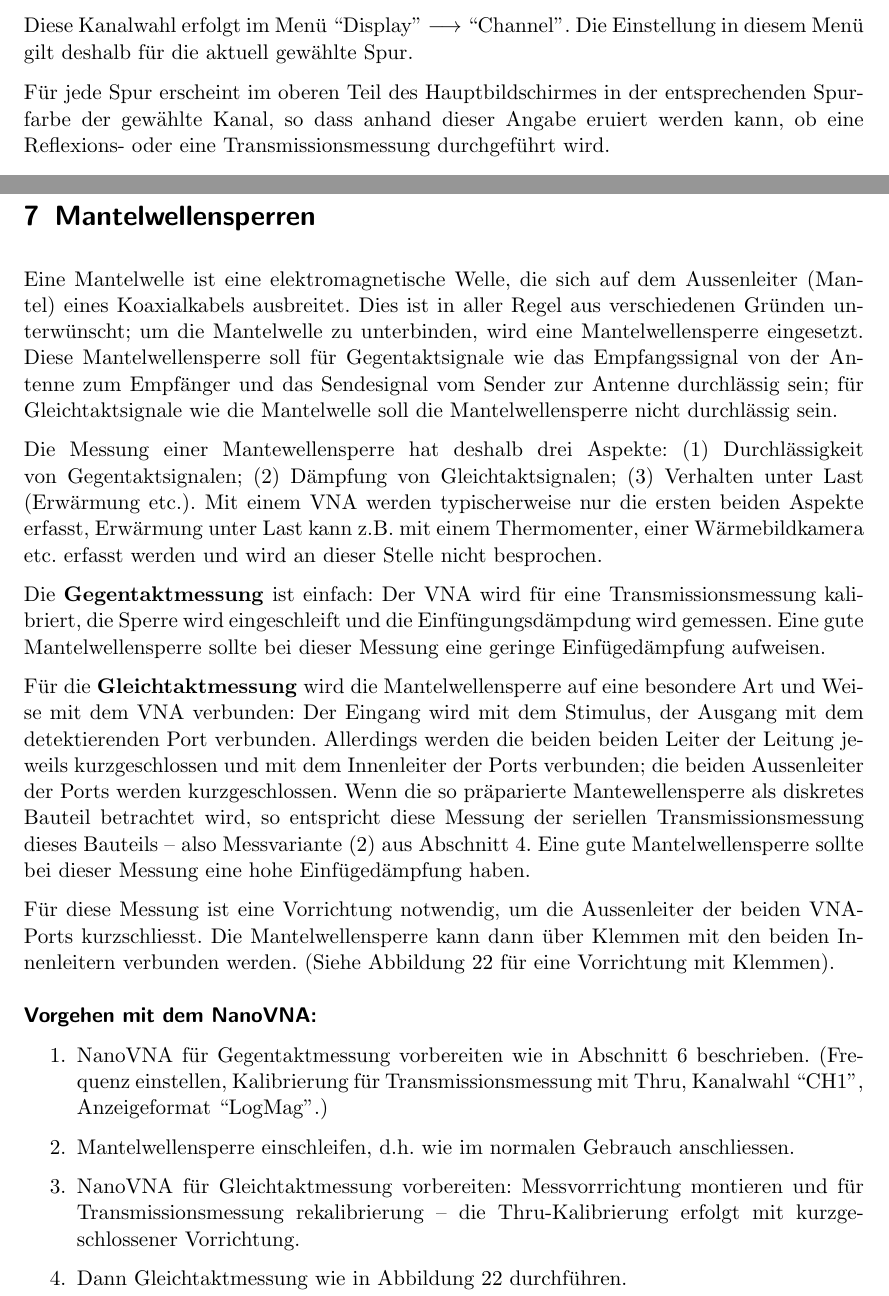
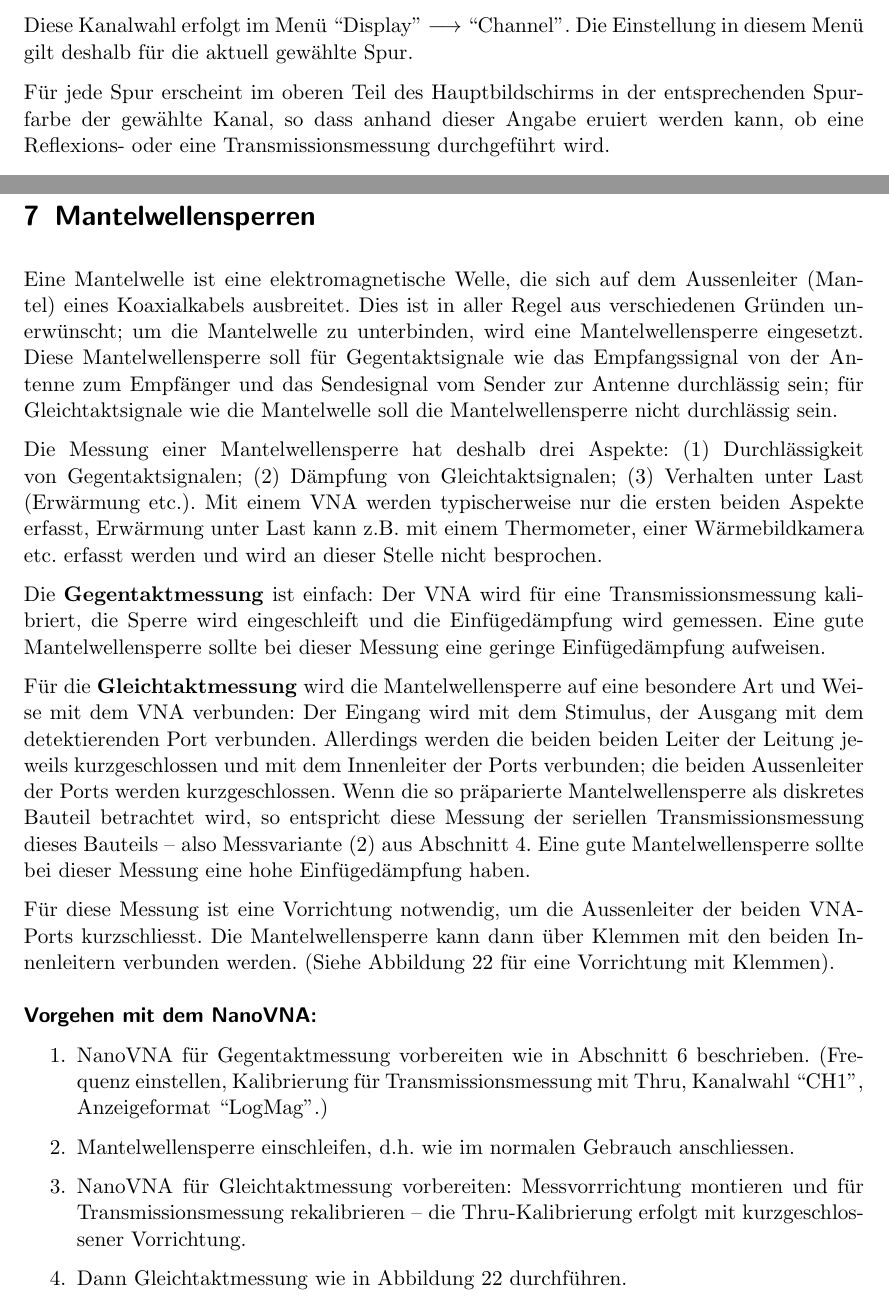
Before and after one commit to HB9UF/nanovna_workshop, a LaTeX document (skript/nanovna_workshop_skript.tex): two parts of pages 15 and 29 of 36, joined at a grey line, cut so that both start at the same text. Compiled offline with pdfLaTeX; an older LaTeX class or package is replaced by its successor.

Commit message:
Addressing various typos

```diff
--- a/skript/nanovna_workshop_skript.tex
+++ b/skript/nanovna_workshop_skript.tex
@@ -908,7 +908,7 @@ und kann bei Unsicherheit zu Rate gezogen werden.
 Diese Kanalwahl erfolgt im Menü ``Display'' $\longrightarrow$ ``Channel''.
 Die Einstellung in diesem Menü gilt deshalb für die aktuell gewählte Spur.
 
-Für jede Spur erscheint im oberen Teil des Hauptbildschirmes in der
+Für jede Spur erscheint im oberen Teil des Hauptbildschirms in der
 entsprechenden Spurfarbe der gewählte Kanal, so dass anhand dieser Angabe
 eruiert werden kann, ob eine Reflexions- oder eine Transmissionsmessung
 durchgeführt wird.
@@ -1541,22 +1541,22 @@ Je nach Situation kann eine zusätzliche Reflexionsmessung der Filterports zielf
 \section{Mantelwellensperren}
 Eine Mantelwelle ist eine elektromagnetische Welle, die sich auf dem Aussenleiter (Mantel) eines
 Koaxialkabels ausbreitet. Dies ist in aller Regel aus verschiedenen Gründen
-unterwünscht; um die Mantelwelle zu unterbinden, wird eine Mantelwellensperre
+unerwünscht; um die Mantelwelle zu unterbinden, wird eine Mantelwellensperre
 eingesetzt. Diese Mantelwellensperre soll für Gegentaktsignale wie das
 Empfangssignal von der Antenne zum Empfänger und das Sendesignal vom Sender
 zur Antenne durchlässig sein; für Gleichtaktsignale wie die Mantelwelle soll
 die Mantelwellensperre nicht durchlässig sein.
 
-Die Messung einer Mantewellensperre hat deshalb drei Aspekte:
+Die Messung einer Mantelwellensperre hat deshalb drei Aspekte:
 (1) Durchlässigkeit von Gegentaktsignalen;
 (2) Dämpfung von Gleichtaktsignalen;
 (3) Verhalten unter Last (Erwärmung etc.).
 Mit einem VNA werden typischerweise nur die ersten beiden Aspekte erfasst,
-Erwärmung unter Last kann z.B. mit einem Thermomenter, einer Wärmebildkamera
+Erwärmung unter Last kann z.B. mit einem Thermometer, einer Wärmebildkamera
 etc. erfasst werden und wird an dieser Stelle nicht besprochen.
 
 Die \textbf{Gegentaktmessung} ist einfach: Der VNA wird für eine Transmissionsmessung
-kalibriert, die Sperre wird eingeschleift und die Einfüngungsdämpdung wird
+kalibriert, die Sperre wird eingeschleift und die Einfügedämpfung wird
 gemessen. Eine gute Mantelwellensperre sollte bei dieser Messung eine geringe
 Einfügedämpfung aufweisen.
 
@@ -1565,7 +1565,7 @@ Art und Weise mit dem VNA verbunden: Der Eingang wird mit dem Stimulus,
 der Ausgang mit dem detektierenden Port verbunden. Allerdings werden die
 beiden beiden Leiter der Leitung jeweils kurzgeschlossen und mit dem
 Innenleiter der Ports verbunden; die beiden Aussenleiter der Ports werden
-kurzgeschlossen. Wenn die so präparierte Mantewellensperre als diskretes
+kurzgeschlossen. Wenn die so präparierte Mantelwellensperre als diskretes
 Bauteil betrachtet wird, so entspricht diese Messung der seriellen
 Transmissionsmessung dieses Bauteils -- also Messvariante (2) aus
 Abschnitt \ref{sec:impedance}. Eine gute Mantelwellensperre
@@ -1583,7 +1583,7 @@ mit den beiden Innenleitern verbunden werden. (Siehe Abbildung
         Anzeigeformat ``LogMag''.)
     \item Mantelwellensperre einschleifen, d.h. wie im normalen Gebrauch anschliessen.
     \item NanoVNA für Gleichtaktmessung vorbereiten: Messvorrrichtung montieren und für
-        Transmissionsmessung rekalibrierung -- die Thru-Kalibrierung erfolgt mit kurzgeschlossener
+        Transmissionsmessung rekalibrieren -- die Thru-Kalibrierung erfolgt mit kurzgeschlossener
         Vorrichtung.
     \item Dann Gleichtaktmessung wie in Abbildung \ref{fig:illustration_choke} durchführen.
 \end{enumerate}
```
Also changed, not shown: skript/nanovna_workshop_skript.tex (20 more changed lines).
